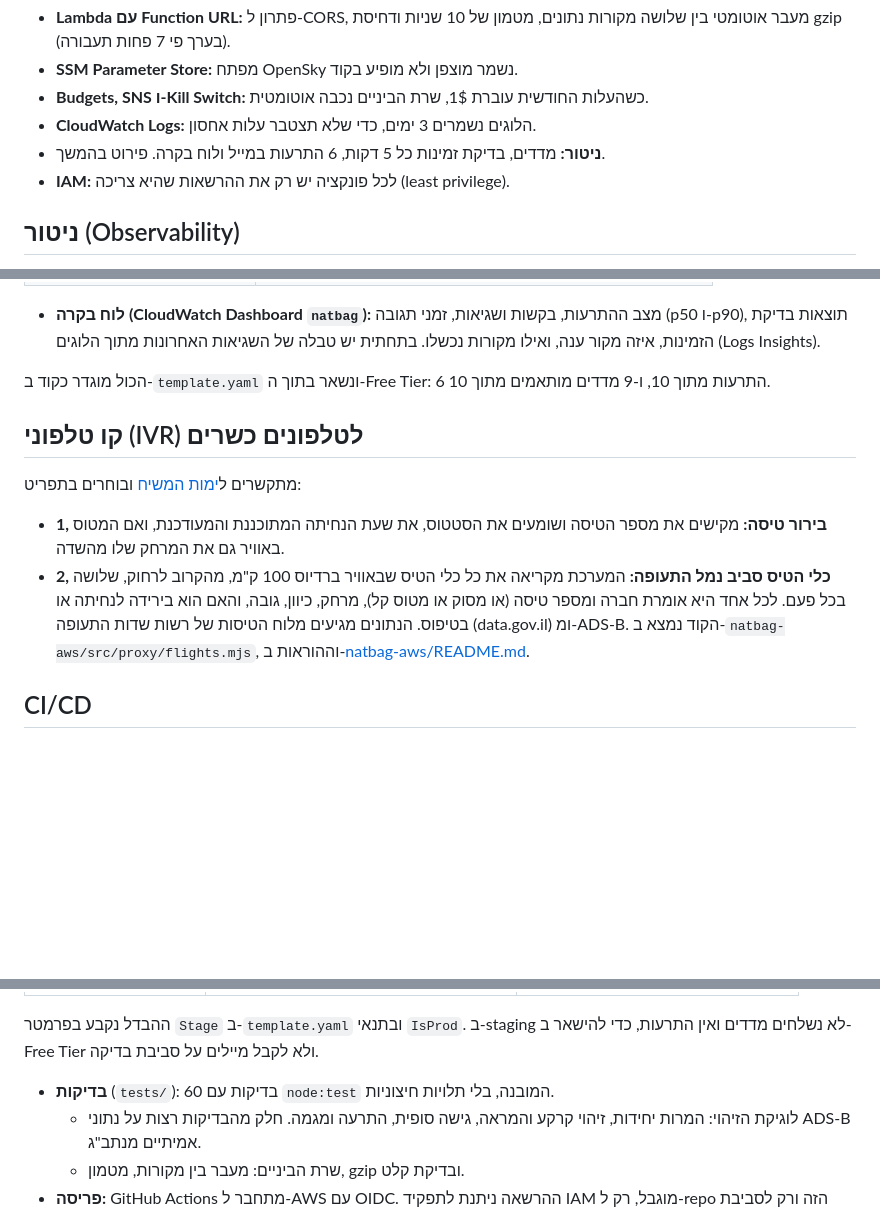
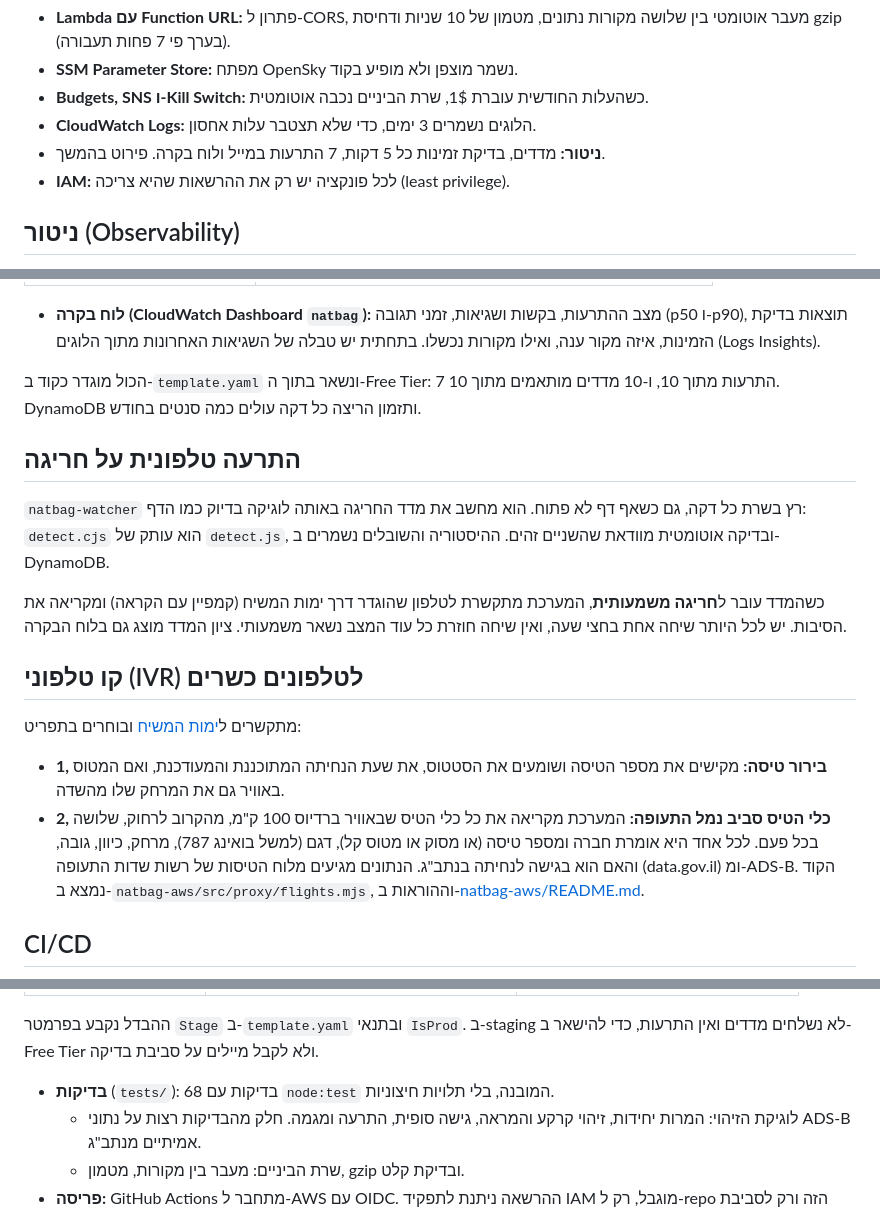
Before and after one commit to ackerme/natbag-monitor, a Markdown page: README.md, 3 parts joined by grey strips. GitHub-like rendering; blank space fills up the shorter version.

```diff
--- a/README.md
+++ b/README.md
@@ -46,7 +49,7 @@ flowchart LR
 - **SSM Parameter Store:** מפתח OpenSky נשמר מוצפן ולא מופיע בקוד.
 - **Budgets, SNS ו-Kill Switch:** כשהעלות החודשית עוברת 1$, שרת הביניים נכבה אוטומטית.
 - **CloudWatch Logs:** הלוגים נשמרים 3 ימים, כדי שלא תצטבר עלות אחסון.
-- **ניטור:** מדדים, בדיקת זמינות כל 5 דקות, 6 התרעות במייל ולוח בקרה. פירוט בהמשך.
+- **ניטור:** מדדים, בדיקת זמינות כל 5 דקות, 7 התרעות במייל ולוח בקרה. פירוט בהמשך.
 - **IAM:** לכל פונקציה יש רק את ההרשאות שהיא צריכה (least privilege).
 
 ## ניטור (Observability)
@@ -70,13 +74,19 @@ flowchart LR
 
 - **לוח בקרה (CloudWatch Dashboard `natbag`):** מצב ההתרעות, בקשות ושגיאות, זמני תגובה (p50 ו-p90), תוצאות בדיקת הזמינות, איזה מקור ענה, ואילו מקורות נכשלו. בתחתית יש טבלה של השגיאות האחרונות מתוך הלוגים (Logs Insights).
 
-הכול מוגדר כקוד ב-`template.yaml` ונשאר בתוך ה-Free Tier: 6 התרעות מתוך 10, ו-9 מדדים מותאמים מתוך 10.
+הכול מוגדר כקוד ב-`template.yaml` ונשאר בתוך ה-Free Tier: 7 התרעות מתוך 10, ו-10 מדדים מותאמים מתוך 10. DynamoDB ותזמון הריצה כל דקה עולים כמה סנטים בחודש.
+
+## התרעה טלפונית על חריגה
+
+`natbag-watcher` רץ בשרת כל דקה, גם כשאף דף לא פתוח. הוא מחשב את מדד החריגה באותה לוגיקה בדיוק כמו הדף: `detect.cjs` הוא עותק של `detect.js`, ובדיקה אוטומטית מוודאת שהשניים זהים. ההיסטוריה והשובלים נשמרים ב-DynamoDB.
+
+כשהמדד עובר ל**חריגה משמעותית**, המערכת מתקשרת לטלפון שהוגדר דרך ימות המשיח (קמפיין עם הקראה) ומקריאה את הסיבות. יש לכל היותר שיחה אחת בחצי שעה, ואין שיחה חוזרת כל עוד המצב נשאר משמעותי. ציון המדד מוצג גם בלוח הבקרה.
 
 ## קו טלפוני (IVR) לטלפונים כשרים
 
 מתקשרים ל[ימות המשיח](https://www.yemot.co.il) ובוחרים בתפריט:
 - **1, בירור טיסה:** מקישים את מספר הטיסה ושומעים את הסטטוס, את שעת הנחיתה המתוכננת והמעודכנת, ואם המטוס באוויר גם את המרחק שלו מהשדה.
-- **2, כלי הטיס סביב נמל התעופה:** המערכת מקריאה את כל כלי הטיס שבאוויר ברדיוס 100 ק"מ, מהקרוב לרחוק, שלושה בכל פעם. לכל אחד היא אומרת חברה ומספר טיסה (או מסוק או מטוס קל), מרחק, כיוון, גובה, והאם הוא בירידה לנחיתה או בטיפוס.
+- **2, כלי הטיס סביב נמל התעופה:** המערכת מקריאה את כל כלי הטיס שבאוויר ברדיוס 100 ק"מ, מהקרוב לרחוק, שלושה בכל פעם. לכל אחד היא אומרת חברה ומספר טיסה (או מסוק או מטוס קל), דגם (למשל בואינג 787), מרחק, כיוון, גובה, והאם הוא בגישה לנחיתה בנתב"ג.
 הנתונים מגיעים מלוח הטיסות של רשות שדות התעופה (data.gov.il) ומ-ADS-B. הקוד נמצא ב-`natbag-aws/src/proxy/flights.mjs`, וההוראות ב-[natbag-aws/README.md](natbag-aws/README.md).
 
 ## CI/CD
@@ -101,7 +111,7 @@ flowchart LR
 
 ההבדל נקבע בפרמטר `Stage` ב-`template.yaml` ובתנאי `IsProd`. ב-staging לא נשלחים מדדים ואין התרעות, כדי להישאר ב-Free Tier ולא לקבל מיילים על סביבת בדיקה.
 
-- **בדיקות** (`tests/`): 60 בדיקות עם `node:test` המובנה, בלי תלויות חיצוניות.
+- **בדיקות** (`tests/`): 68 בדיקות עם `node:test` המובנה, בלי תלויות חיצוניות.
   - לוגיקת הזיהוי: המרות יחידות, זיהוי קרקע והמראה, גישה סופית, התרעה ומגמה. חלק מהבדיקות רצות על נתוני ADS-B אמיתיים מנתב"ג.
   - שרת הביניים: מעבר בין מקורות, מטמון, gzip ובדיקת קלט.
 - **פריסה:** GitHub Actions מתחבר ל-AWS עם OIDC. ההרשאה ניתנת לתפקיד IAM מוגבל, רק ל-repo הזה ורק לסביבת `production`.
```
Also changed, not shown: other parts of README.md (+5 -1 lines).
